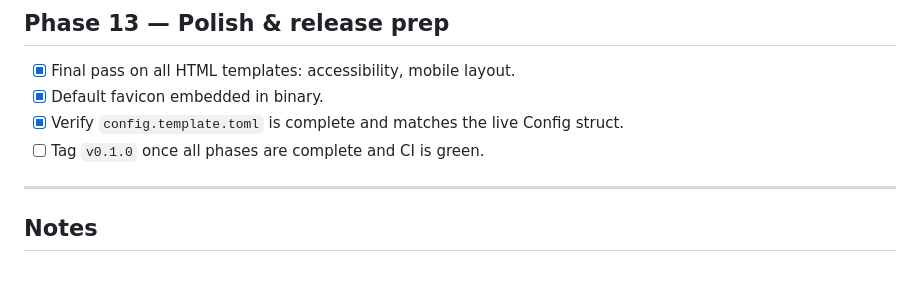
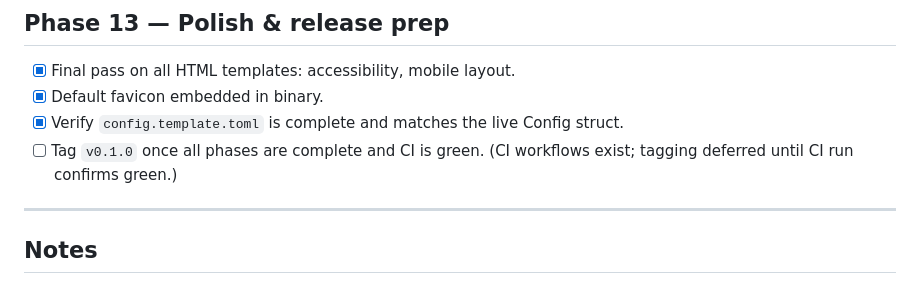
Before and after one commit to mkende/golink-url-shortener, a Markdown page: IMPLEMENTATION_PLAN.md, the part around the change. GitHub-like rendering.

Commit message:
phase 13: note v0.1.0 tagging deferred pending CI confirmation
Add clarifying note that the v0.1.0 tag is deferred until a CI run
on main confirms all tests are green; CI workflows are already in place.

https://claude.ai/code/session_016Tu932DrcgPsy8q3Grt1MZ

```diff
--- a/IMPLEMENTATION_PLAN.md
+++ b/IMPLEMENTATION_PLAN.md
@@ -216,6 +216,7 @@ context and intent behind any requirement.
 - [x] Verify `config.template.toml` is complete and matches the live Config
   struct.
 - [ ] Tag `v0.1.0` once all phases are complete and CI is green.
+  (CI workflows exist; tagging deferred until CI run confirms green.)
 
 ---
 
```
